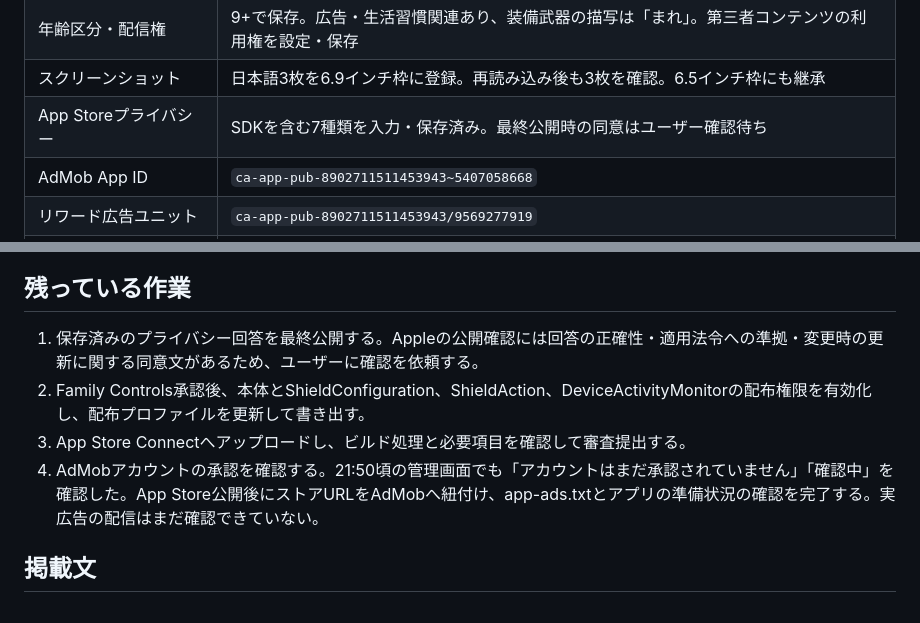
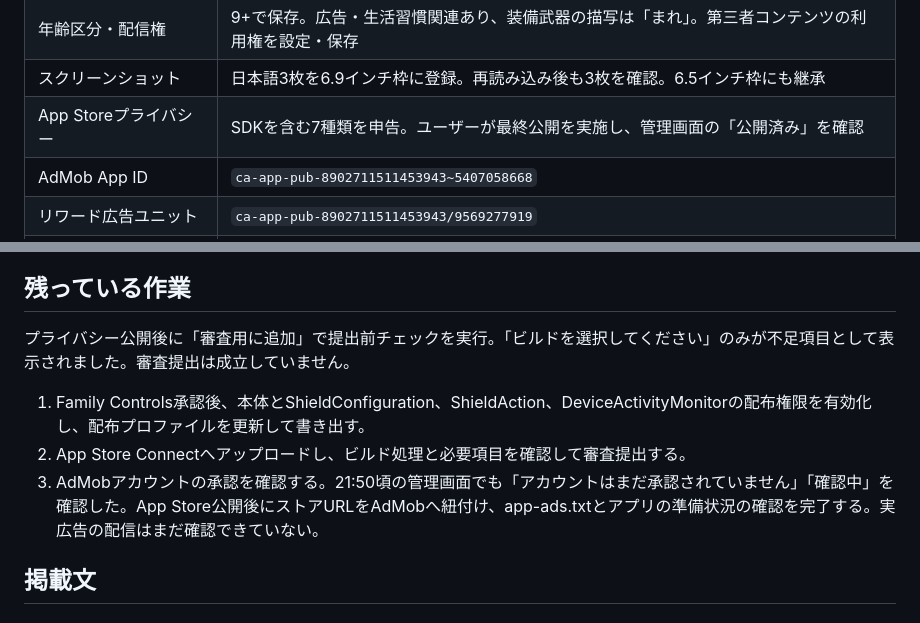
Before and after one commit to yheihei/ShinobiLock, a Markdown page: docs/app-store-release.md, 2 parts joined by grey strips. GitHub-like rendering.

Commit message:
Record privacy publication and remaining build requirement

```diff
--- a/docs/app-store-release.md
+++ b/docs/app-store-release.md
@@ -17,7 +17,7 @@
 | 価格・端末 | 無料価格を登録。Mac・Vision Pro配信を無効化し保存済み |
 | 年齢区分・配信権 | 9+で保存。広告・生活習慣関連あり、装備武器の描写は「まれ」。第三者コンテンツの利用権を設定・保存 |
 | スクリーンショット | 日本語3枚を6.9インチ枠に登録。再読み込み後も3枚を確認。6.5インチ枠にも継承 |
-| App Storeプライバシー | SDKを含む7種類を入力・保存済み。最終公開時の同意はユーザー確認待ち |
+| App Storeプライバシー | SDKを含む7種類を申告。ユーザーが最終公開を実施し、管理画面の「公開済み」を確認 |
 | AdMob App ID | `ca-app-pub-8902711511453943~5407058668` |
 | リワード広告ユニット | `ca-app-pub-8902711511453943/9569277919` |
 | 広告ユニット名・報酬 | カルマロック_リワード、1 操作の実行 |
@@ -67,10 +67,11 @@ Googleのマニフェストには任意機能を含むデバイスIDのトラッ
 
 ## 残っている作業
 
-1. 保存済みのプライバシー回答を最終公開する。Appleの公開確認には回答の正確性・適用法令への準拠・変更時の更新に関する同意文があるため、ユーザーに確認を依頼する。
-2. Family Controls承認後、本体とShieldConfiguration、ShieldAction、DeviceActivityMonitorの配布権限を有効化し、配布プロファイルを更新して書き出す。
-3. App Store Connectへアップロードし、ビルド処理と必要項目を確認して審査提出する。
-4. AdMobアカウントの承認を確認する。21:50頃の管理画面でも「アカウントはまだ承認されていません」「確認中」を確認した。App Store公開後にストアURLをAdMobへ紐付け、app-ads.txtとアプリの準備状況の確認を完了する。実広告の配信はまだ確認できていない。
+プライバシー公開後に「審査用に追加」で提出前チェックを実行。「ビルドを選択してください」のみが不足項目として表示されました。審査提出は成立していません。
+
+1. Family Controls承認後、本体とShieldConfiguration、ShieldAction、DeviceActivityMonitorの配布権限を有効化し、配布プロファイルを更新して書き出す。
+2. App Store Connectへアップロードし、ビルド処理と必要項目を確認して審査提出する。
+3. AdMobアカウントの承認を確認する。21:50頃の管理画面でも「アカウントはまだ承認されていません」「確認中」を確認した。App Store公開後にストアURLをAdMobへ紐付け、app-ads.txtとアプリの準備状況の確認を完了する。実広告の配信はまだ確認できていない。
 
 ## 掲載文
 
```
Also changed, not shown: README.md (+2 -1 lines).
